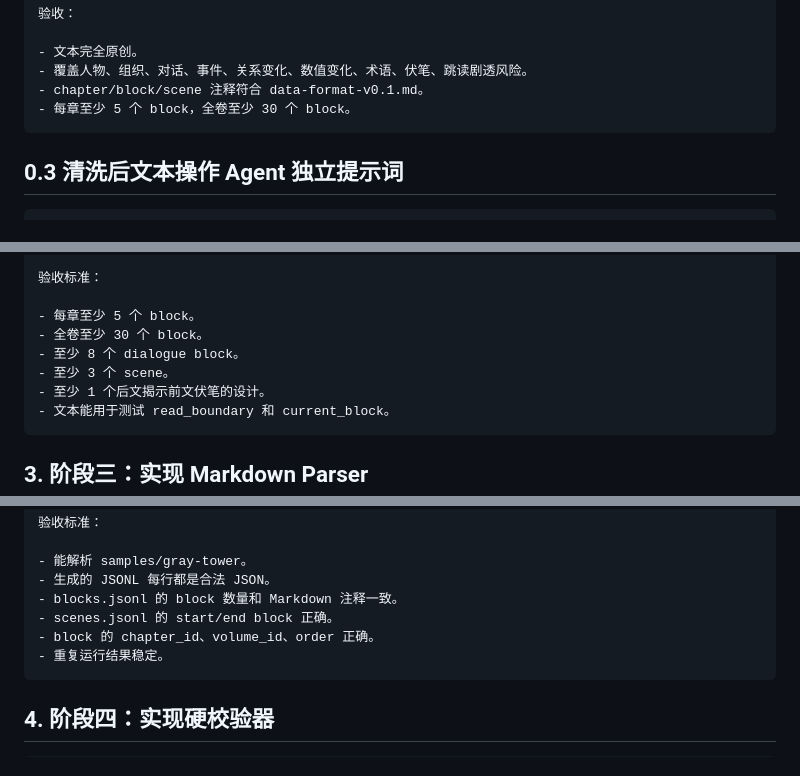
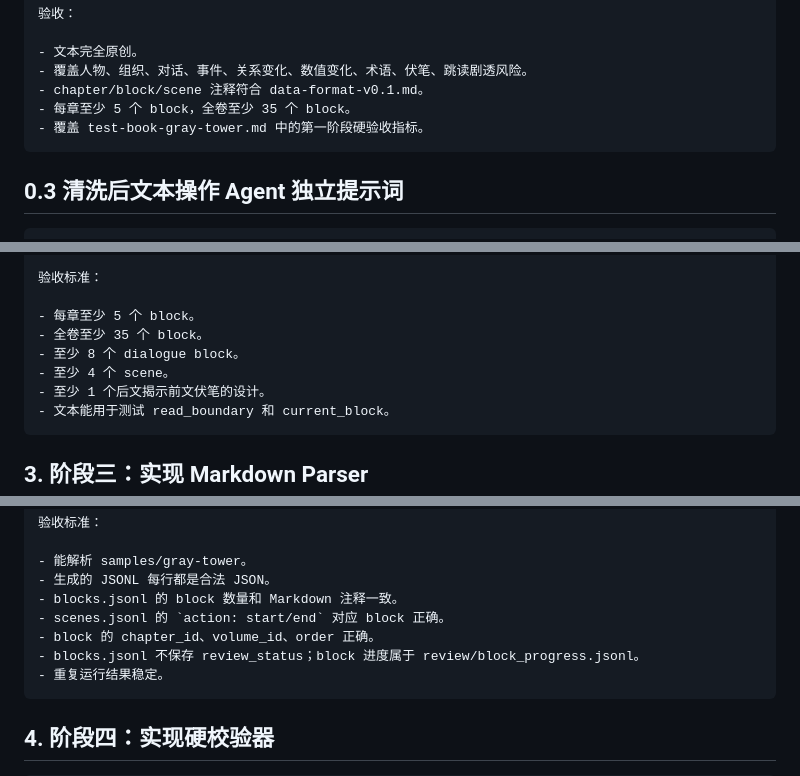
Before and after one commit to Persenz1/novel-companion, a Markdown page: docs/project-prompts-v0.1.md, 3 parts joined by grey strips. GitHub-like rendering.

````diff
--- a/docs/project-prompts-v0.1.md
+++ b/docs/project-prompts-v0.1.md
@@ -78,7 +78,8 @@
 - 文本完全原创。
 - 覆盖人物、组织、对话、事件、关系变化、数值变化、术语、伏笔、跳读剧透风险。
 - chapter/block/scene 注释符合 data-format-v0.1.md。
-- 每章至少 5 个 block，全卷至少 30 个 block。
+- 每章至少 5 个 block，全卷至少 35 个 block。
+- 覆盖 test-book-gray-tower.md 中的第一阶段硬验收指标。
 ```
 
 ## 0.3 清洗后文本操作 Agent 独立提示词
@@ -302,9 +305,9 @@
 验收标准：
 
 - 每章至少 5 个 block。
-- 全卷至少 30 个 block。
+- 全卷至少 35 个 block。
 - 至少 8 个 dialogue block。
-- 至少 3 个 scene。
+- 至少 4 个 scene。
 - 至少 1 个后文揭示前文伏笔的设计。
 - 文本能用于测试 read_boundary 和 current_block。
 ```
@@ -345,8 +348,9 @@
 - 能解析 samples/gray-tower。
 - 生成的 JSONL 每行都是合法 JSON。
 - blocks.jsonl 的 block 数量和 Markdown 注释一致。
-- scenes.jsonl 的 start/end block 正确。
+- scenes.jsonl 的 `action: start/end` 对应 block 正确。
 - block 的 chapter_id、volume_id、order 正确。
+- blocks.jsonl 不保存 review_status；block 进度属于 review/block_progress.jsonl。
 - 重复运行结果稳定。
 ```
 
````
Also changed, not shown: other parts of docs/project-prompts-v0.1.md (+41 -18 lines).
